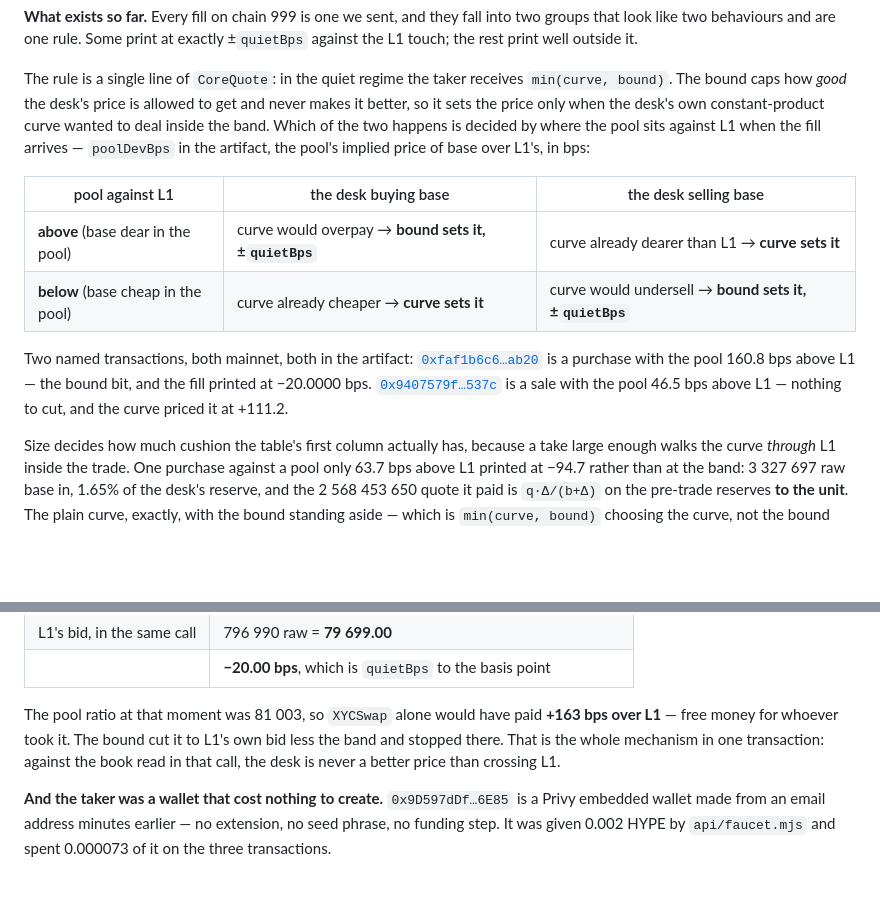
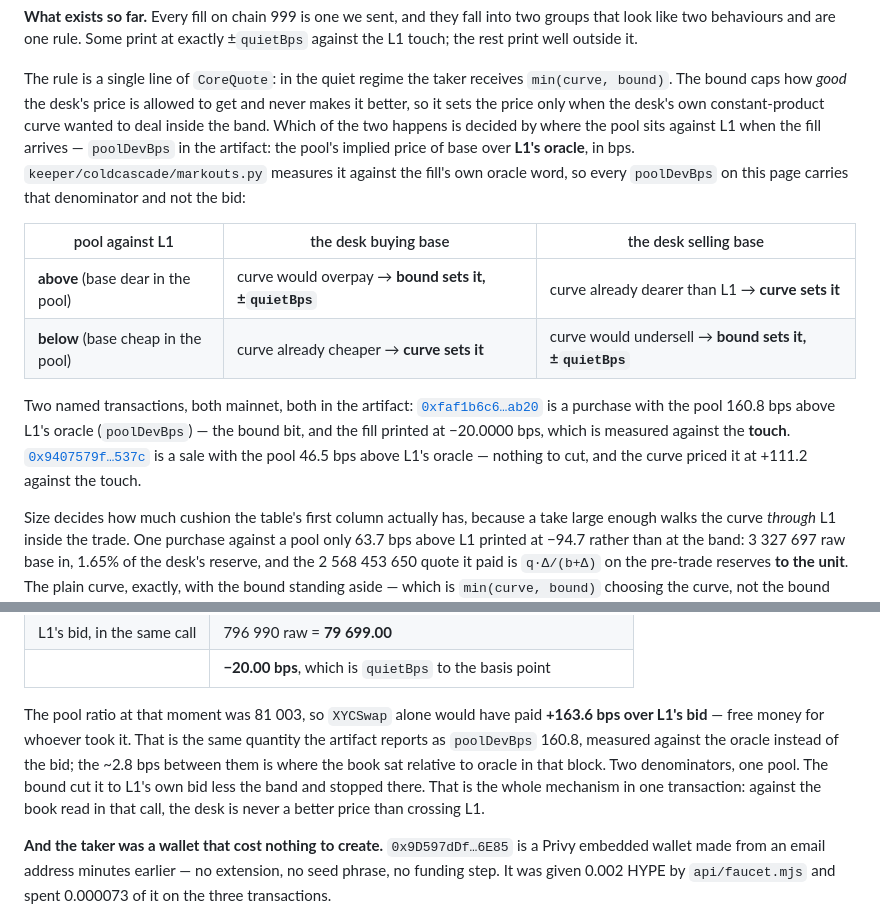
Before and after one commit to reymom/coldcascade, a Markdown page: README.md, 2 parts joined by grey strips. GitHub-like rendering; blank space fills up the shorter version.

Commit message:
say which price each bps is measured against

```diff
--- a/README.md
+++ b/README.md
@@ -402,7 +402,9 @@ The rule is a single line of `CoreQuote`: in the quiet regime the taker receives
 `min(curve, bound)`. The bound caps how *good* the desk's price is allowed to get and never makes
 it better, so it sets the price only when the desk's own constant-product curve wanted to deal
 inside the band. Which of the two happens is decided by where the pool sits against L1 when the
-fill arrives — `poolDevBps` in the artifact, the pool's implied price of base over L1's, in bps:
+fill arrives — `poolDevBps` in the artifact: the pool's implied price of base over **L1's oracle**,
+in bps. `keeper/coldcascade/markouts.py` measures it against the fill's own oracle word, so every
+`poolDevBps` on this page carries that denominator and not the bid:
 
 | pool against L1 | the desk buying base | the desk selling base |
 |---|---|---|
@@ -411,9 +413,11 @@ fill arrives — `poolDevBps` in the artifact, the pool's implied price of base
 
 Two named transactions, both mainnet, both in the artifact:
 [`0xfaf1b6c6…ab20`](https://hyperevmscan.io/tx/0xfaf1b6c68aeae9eaed9ff49acc54d0ac7081f1537b602f5609679238c22dab20)
-is a purchase with the pool 160.8 bps above L1 — the bound bit, and the fill printed at −20.0000 bps.
+is a purchase with the pool 160.8 bps above L1's oracle (`poolDevBps`) — the bound bit, and the fill
+printed at −20.0000 bps, which is measured against the **touch**.
 [`0x9407579f…537c`](https://hyperevmscan.io/tx/0x9407579f28988f85c0655637d5437476bf5371b59de63602b13936b10993537c)
-is a sale with the pool 46.5 bps above L1 — nothing to cut, and the curve priced it at +111.2.
+is a sale with the pool 46.5 bps above L1's oracle — nothing to cut, and the curve priced it at
++111.2 against the touch.
 
 Size decides how much cushion the table's first column actually has, because a take large enough
 walks the curve *through* L1 inside the trade. One purchase against a pool only 63.7 bps above L1
@@ -612,8 +616,11 @@ because the desk's own curve wanted to pay far more than L1 for base it was shor
 | L1's bid, in the same call | 796 990 raw = **79 699.00** |
 | | **−20.00 bps**, which is `quietBps` to the basis point |
 
-The pool ratio at that moment was 81 003, so `XYCSwap` alone would have paid **+163 bps over L1** —
-free money for whoever took it. The bound cut it to L1's own bid less the band and stopped there.
+The pool ratio at that moment was 81 003, so `XYCSwap` alone would have paid **+163.6 bps over L1's
+bid** — free money for whoever took it. That is the same quantity the artifact reports as
+`poolDevBps` 160.8, measured against the oracle instead of the bid; the ~2.8 bps between them is
+where the book sat relative to oracle in that block. Two denominators, one pool. The bound cut it to
+L1's own bid less the band and stopped there.
 That is the whole mechanism in one transaction: against the book read in that call, the desk is
 never a better price than crossing L1.
 
```
